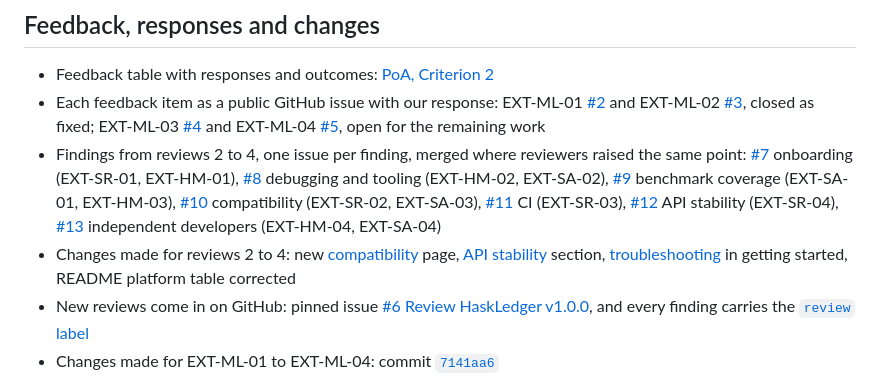
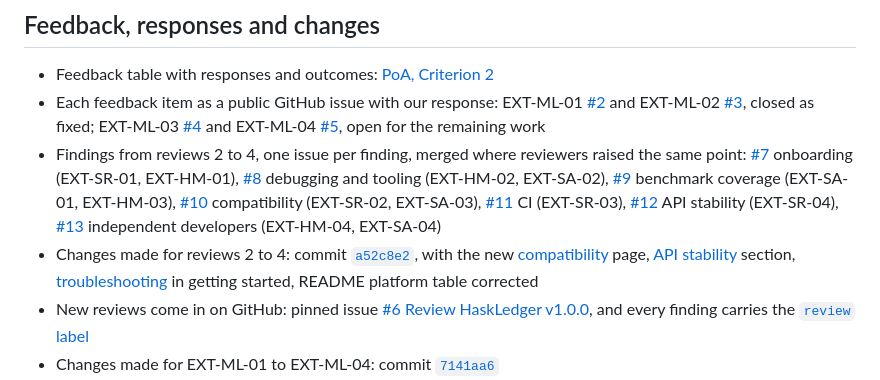
Before and after one commit to KonmaORG/HaskLedger, a Markdown page: milestone5/evidence-index.md, the part around the change. GitHub-like rendering.

Commit message:
Link the review-response commit from the PoA and evidence index

```diff
--- a/milestone5/evidence-index.md
+++ b/milestone5/evidence-index.md
@@ -22,7 +22,7 @@ Review 1 on MLabs letterhead: [koz-ross-mlabs-2026-09-23-letter.pdf](https://git
 - Feedback table with responses and outcomes: [PoA, Criterion 2](https://github.com/KonmaORG/HaskLedger/blob/main/F-11-Milestone-5-Community-Engagement-Feedback-Integration-Closeout.md#prototype-review-feedback-milestone-5)
 - Each feedback item as a public GitHub issue with our response: EXT-ML-01 [#2](https://github.com/KonmaORG/HaskLedger/issues/2) and EXT-ML-02 [#3](https://github.com/KonmaORG/HaskLedger/issues/3), closed as fixed; EXT-ML-03 [#4](https://github.com/KonmaORG/HaskLedger/issues/4) and EXT-ML-04 [#5](https://github.com/KonmaORG/HaskLedger/issues/5), open for the remaining work
 - Findings from reviews 2 to 4, one issue per finding, merged where reviewers raised the same point: [#7](https://github.com/KonmaORG/HaskLedger/issues/7) onboarding (EXT-SR-01, EXT-HM-01), [#8](https://github.com/KonmaORG/HaskLedger/issues/8) debugging and tooling (EXT-HM-02, EXT-SA-02), [#9](https://github.com/KonmaORG/HaskLedger/issues/9) benchmark coverage (EXT-SA-01, EXT-HM-03), [#10](https://github.com/KonmaORG/HaskLedger/issues/10) compatibility (EXT-SR-02, EXT-SA-03), [#11](https://github.com/KonmaORG/HaskLedger/issues/11) CI (EXT-SR-03), [#12](https://github.com/KonmaORG/HaskLedger/issues/12) API stability (EXT-SR-04), [#13](https://github.com/KonmaORG/HaskLedger/issues/13) independent developers (EXT-HM-04, EXT-SA-04)
-- Changes made for reviews 2 to 4: new [compatibility](https://github.com/KonmaORG/HaskLedger/blob/main/docs/compatibility.md) page, [API stability](https://github.com/KonmaORG/HaskLedger/blob/main/docs/api-reference.md#what-is-stable) section, [troubleshooting](https://github.com/KonmaORG/HaskLedger/blob/main/docs/getting-started.md#if-something-goes-wrong) in getting started, README platform table corrected
+- Changes made for reviews 2 to 4: commit [`a52c8e2`](https://github.com/KonmaORG/HaskLedger/commit/a52c8e23dec9cf604900ef7b69232f349893b47d), with the new [compatibility](https://github.com/KonmaORG/HaskLedger/blob/main/docs/compatibility.md) page, [API stability](https://github.com/KonmaORG/HaskLedger/blob/main/docs/api-reference.md#what-is-stable) section, [troubleshooting](https://github.com/KonmaORG/HaskLedger/blob/main/docs/getting-started.md#if-something-goes-wrong) in getting started, README platform table corrected
 - New reviews come in on GitHub: pinned issue [#6 Review HaskLedger v1.0.0](https://github.com/KonmaORG/HaskLedger/issues/6), and every finding carries the [`review` label](https://github.com/KonmaORG/HaskLedger/issues?q=label%3Areview)
 - Changes made for EXT-ML-01 to EXT-ML-04: commit [`7141aa6`](https://github.com/KonmaORG/HaskLedger/commit/7141aa64518d7b0e548888c515ba52b6c4d81b92)
 - Documentation produced in response: [docs index](https://github.com/KonmaORG/HaskLedger/blob/v1.0.0/docs/README.md), [getting started](https://github.com/KonmaORG/HaskLedger/blob/v1.0.0/docs/getting-started.md), [API reference](https://github.com/KonmaORG/HaskLedger/blob/v1.0.0/docs/api-reference.md), [compilation](https://github.com/KonmaORG/HaskLedger/blob/v1.0.0/docs/compilation.md), [testing](https://github.com/KonmaORG/HaskLedger/blob/v1.0.0/docs/testing.md), [comparison](https://github.com/KonmaORG/HaskLedger/blob/v1.0.0/docs/comparison.md)
```
Also changed, not shown: F-11-Milestone-5-Community-Engagement-Feedback-Integration-Closeout.md (+2 -2 lines).
